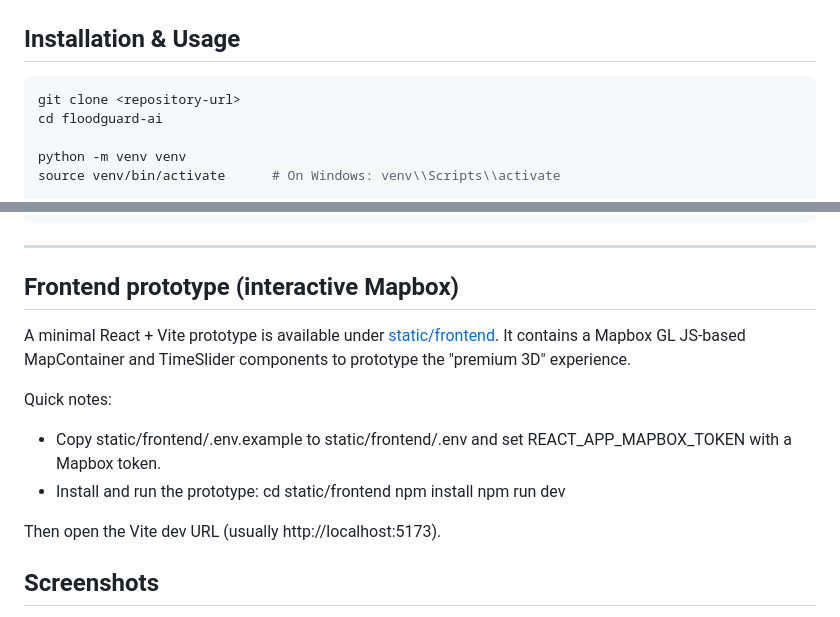
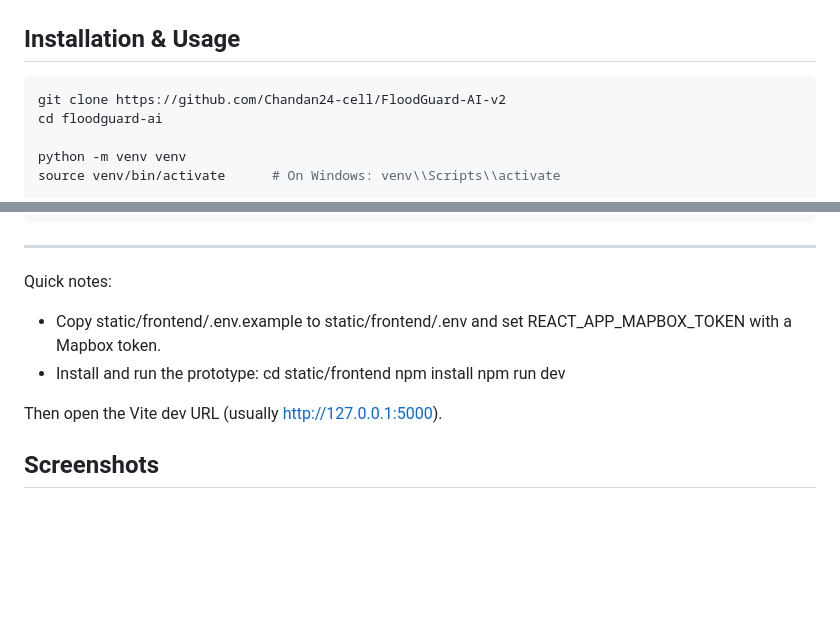
Before and after one commit to Chandan24-cell/FloodGuard-AI-v2, a Markdown page: README.md, 2 parts joined by grey strips. Drawn GitHub-style; blank space fills up the shorter version.

Commit message:
Fix installation instructions and update Vite URL
Updated installation instructions and corrected the Vite dev URL.

````diff
--- a/README.md
+++ b/README.md
@@ -159,7 +159,7 @@ flowchart LR
 ## Installation & Usage
 
 ```bash
-git clone <repository-url>
+git clone https://github.com/Chandan24-cell/FloodGuard-AI-v2
 cd floodguard-ai
 
 python -m venv venv
@@ -198,11 +198,6 @@ floodguard-ai/
 
 ---
 
-<a id="screenshots"></a>
-## Frontend prototype (interactive Mapbox)
-
-A minimal React + Vite prototype is available under [static/frontend](/Users/chandankumarsah/Downloads/FloodML-master.worktrees/premium-3d-ui-ux-enhancements/static/frontend). It contains a Mapbox GL JS-based MapContainer and TimeSlider components to prototype the "premium 3D" experience.
-
 Quick notes:
 - Copy static/frontend/.env.example to static/frontend/.env and set REACT_APP_MAPBOX_TOKEN with a Mapbox token.
 - Install and run the prototype:
@@ -210,7 +205,7 @@ Quick notes:
   npm install
   npm run dev
 
-Then open the Vite dev URL (usually http://localhost:5173).
+Then open the Vite dev URL (usually http://127.0.0.1:5000).
 
 ## Screenshots
 
````
